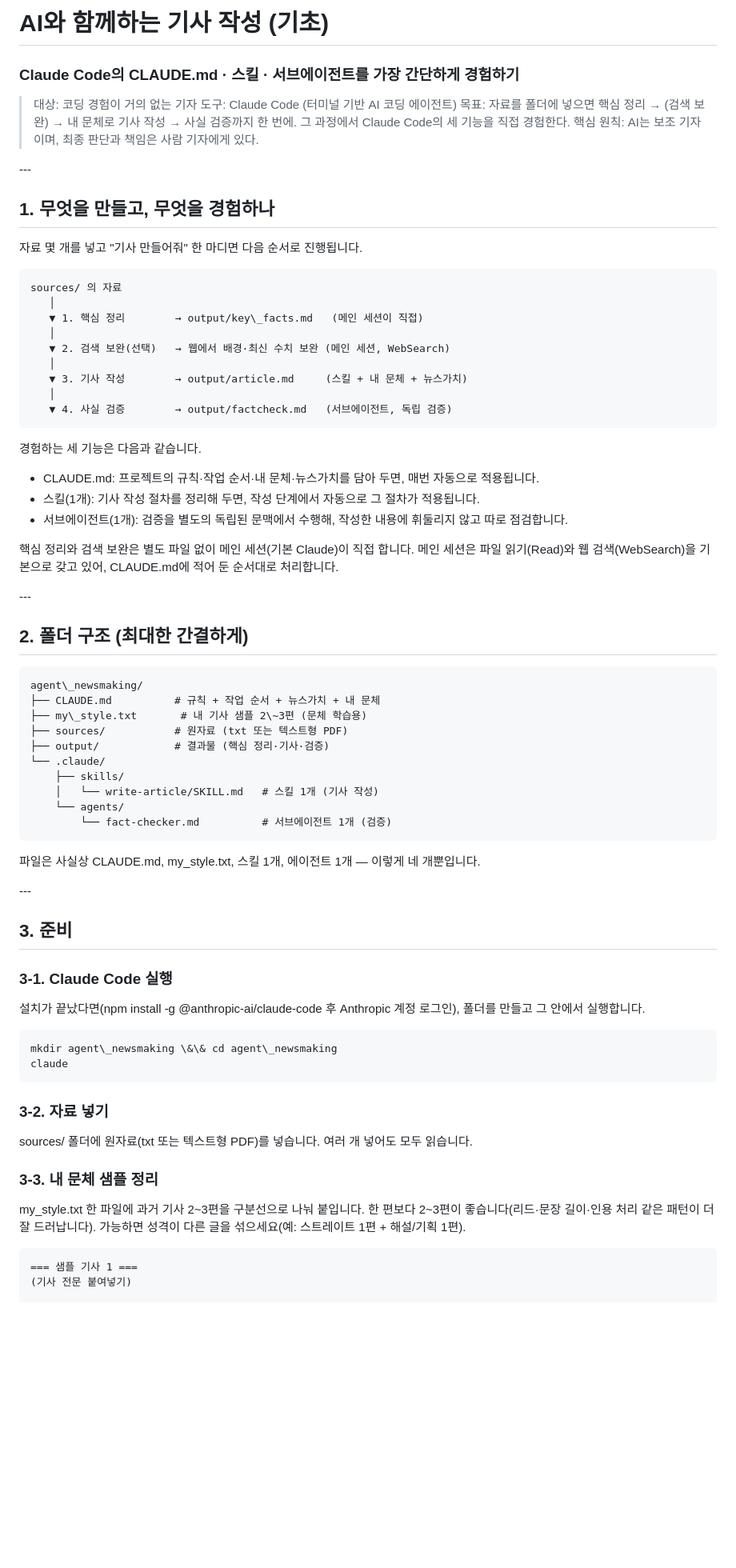
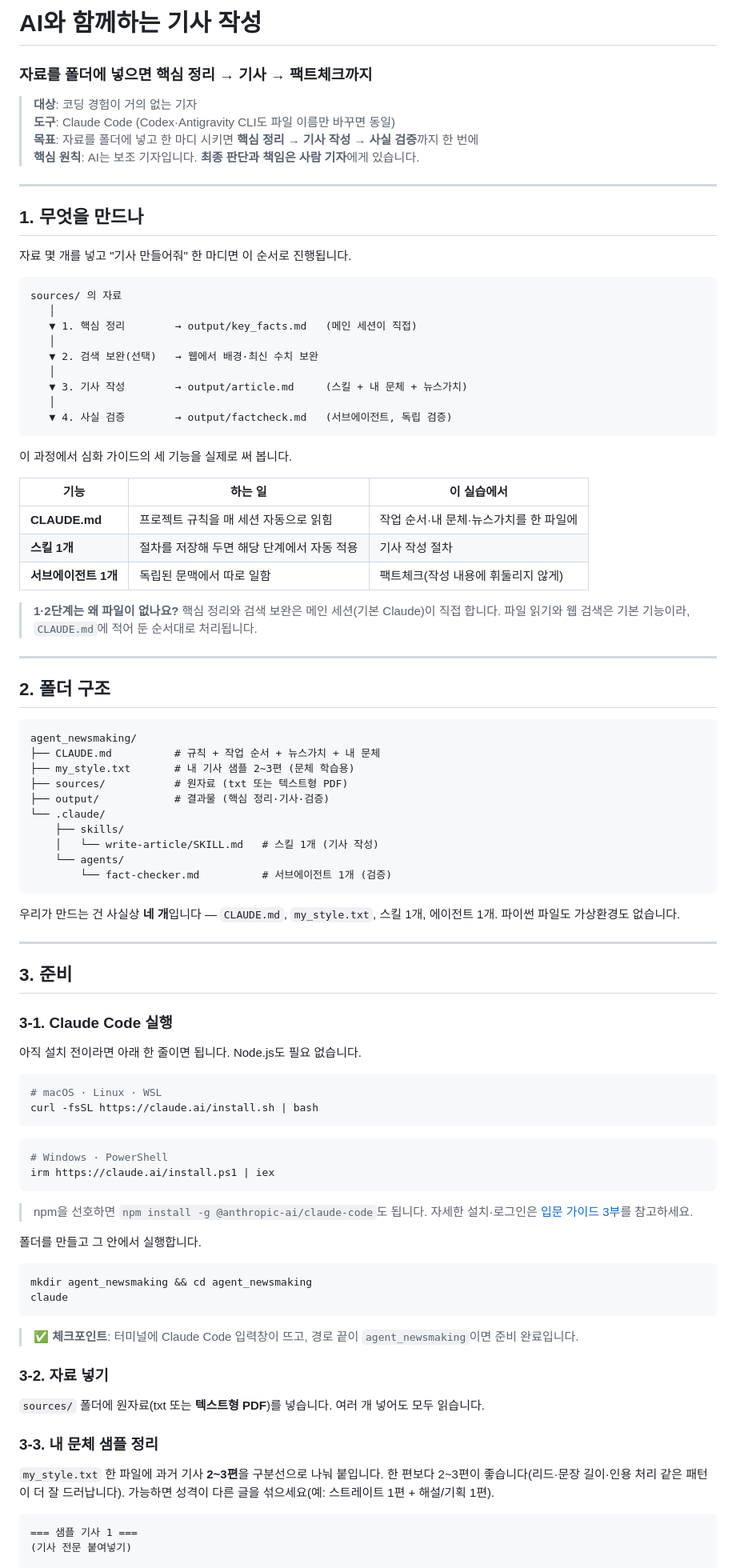
Before and after one commit to jonghhhh/vibecoding_guide, a Markdown page: agent_newsmaking.md, the part around one of its changes. Shown at 80% size. GitHub-like rendering; blank space fills up the shorter version.

Commit message:
04·05 실습 갱신: 설명 평이화, 2026-08 기준 반영, paper-search-mcp를 uv에서 pip 설치로 전환

````diff
--- a/agent_newsmaking.md
+++ b/agent_newsmaking.md
@@ -1,46 +1,48 @@
-# AI와 함께하는 기사 작성 (기초)
+# AI와 함께하는 기사 작성
 
-### Claude Code의 CLAUDE.md · 스킬 · 서브에이전트를 가장 간단하게 경험하기
+### 자료를 폴더에 넣으면 핵심 정리 → 기사 → 팩트체크까지
 
-> 대상: 코딩 경험이 거의 없는 기자
-> 도구: Claude Code (터미널 기반 AI 코딩 에이전트)
-> 목표: 자료를 폴더에 넣으면 핵심 정리 → (검색 보완) → 내 문체로 기사 작성 → 사실 검증까지 한 번에. 그 과정에서 Claude Code의 세 기능을 직접 경험한다.
-> 핵심 원칙: AI는 보조 기자이며, 최종 판단과 책임은 사람 기자에게 있다.
+> **대상**: 코딩 경험이 거의 없는 기자<br>
+> **도구**: Claude Code (Codex·Antigravity CLI도 파일 이름만 바꾸면 동일)<br>
+> **목표**: 자료를 폴더에 넣고 한 마디 시키면 **핵심 정리 → 기사 작성 → 사실 검증**까지 한 번에<br>
+> **핵심 원칙**: AI는 보조 기자입니다. **최종 판단과 책임은 사람 기자**에게 있습니다.
 
-\---
+---
 
-## 1\. 무엇을 만들고, 무엇을 경험하나
+## 1. 무엇을 만드나
 
-자료 몇 개를 넣고 "기사 만들어줘" 한 마디면 다음 순서로 진행됩니다.
+자료 몇 개를 넣고 "기사 만들어줘" 한 마디면 이 순서로 진행됩니다.
 
 ```text
 sources/ 의 자료
    │
-   ▼ 1. 핵심 정리        → output/key\_facts.md   (메인 세션이 직접)
+   ▼ 1. 핵심 정리        → output/key_facts.md   (메인 세션이 직접)
    │
-   ▼ 2. 검색 보완(선택)   → 웹에서 배경·최신 수치 보완 (메인 세션, WebSearch)
+   ▼ 2. 검색 보완(선택)   → 웹에서 배경·최신 수치 보완
    │
    ▼ 3. 기사 작성        → output/article.md     (스킬 + 내 문체 + 뉴스가치)
    │
    ▼ 4. 사실 검증        → output/factcheck.md   (서브에이전트, 독립 검증)
 ```
 
-경험하는 세 기능은 다음과 같습니다.
+이 과정에서 심화 가이드의 세 기능을 실제로 써 봅니다.
 
-* CLAUDE.md: 프로젝트의 규칙·작업 순서·내 문체·뉴스가치를 담아 두면, 매번 자동으로 적용됩니다.
-* 스킬(1개): 기사 작성 절차를 정리해 두면, 작성 단계에서 자동으로 그 절차가 적용됩니다.
-* 서브에이전트(1개): 검증을 별도의 독립된 문맥에서 수행해, 작성한 내용에 휘둘리지 않고 따로 점검합니다.
+| 기능 | 하는 일 | 이 실습에서 |
+|---|---|---|
+| **CLAUDE.md** | 프로젝트 규칙을 매 세션 자동으로 읽힘 | 작업 순서·내 문체·뉴스가치를 한 파일에 |
+| **스킬 1개** | 절차를 저장해 두면 해당 단계에서 자동 적용 | 기사 작성 절차 |
+| **서브에이전트 1개** | 독립된 문맥에서 따로 일함 | 팩트체크(작성 내용에 휘둘리지 않게) |
 
-핵심 정리와 검색 보완은 별도 파일 없이 메인 세션(기본 Claude)이 직접 합니다. 메인 세션은 파일 읽기(Read)와 웹 검색(WebSearch)을 기본으로 갖고 있어, CLAUDE.md에 적어 둔 순서대로 처리합니다.
+> **1·2단계는 왜 파일이 없나요?** 핵심 정리와 검색 보완은 메인 세션(기본 Claude)이 직접 합니다. 파일 읽기와 웹 검색은 기본 기능이라, `CLAUDE.md`에 적어 둔 순서대로 처리됩니다.
 
-\---
+---
 
-## 2\. 폴더 구조 (최대한 간결하게)
+## 2. 폴더 구조
 
 ```text
-agent\_newsmaking/
+agent_newsmaking/
 ├── CLAUDE.md          # 규칙 + 작업 순서 + 뉴스가치 + 내 문체
-├── my\_style.txt       # 내 기사 샘플 2\~3편 (문체 학습용)
+├── my_style.txt       # 내 기사 샘플 2~3편 (문체 학습용)
 ├── sources/           # 원자료 (txt 또는 텍스트형 PDF)
 ├── output/            # 결과물 (핵심 정리·기사·검증)
 └── .claude/
@@ -50,28 +52,44 @@ agent\_newsmaking/
         └── fact-checker.md          # 서브에이전트 1개 (검증)
 ```
 
-파일은 사실상 CLAUDE.md, my\_style.txt, 스킬 1개, 에이전트 1개 — 이렇게 네 개뿐입니다.
+우리가 만드는 건 사실상 **네 개**입니다 — `CLAUDE.md`, `my_style.txt`, 스킬 1개, 에이전트 1개. 파이썬 파일도 가상환경도 없습니다.
 
-\---
+---
 
-## 3\. 준비
+## 3. 준비
 
 ### 3-1. Claude Code 실행
 
-설치가 끝났다면(npm install -g @anthropic-ai/claude-code 후 Anthropic 계정 로그인), 폴더를 만들고 그 안에서 실행합니다.
+아직 설치 전이라면 아래 한 줄이면 됩니다. Node.js도 필요 없습니다.
 
 ```bash
-mkdir agent\_newsmaking \&\& cd agent\_newsmaking
+# macOS · Linux · WSL
+curl -fsSL https://claude.ai/install.sh | bash
+```
+
+```powershell
+# Windows · PowerShell
+irm https://claude.ai/install.ps1 | iex
+```
+
+> npm을 선호하면 `npm install -g @anthropic-ai/claude-code`도 됩니다. 자세한 설치·로그인은 [입문 가이드 3부](./vibecoding_basic.html)를 참고하세요.
+
+폴더를 만들고 그 안에서 실행합니다.
+
+```bash
+mkdir agent_newsmaking && cd agent_newsmaking
 claude
 ```
 
+> ✅ **체크포인트**: 터미널에 Claude Code 입력창이 뜨고, 경로 끝이 `agent_newsmaking`이면 준비 완료입니다.
+
 ### 3-2. 자료 넣기
 
-sources/ 폴더에 원자료(txt 또는 텍스트형 PDF)를 넣습니다. 여러 개 넣어도 모두 읽습니다.
+`sources/` 폴더에 원자료(txt 또는 **텍스트형 PDF**)를 넣습니다. 여러 개 넣어도 모두 읽습니다.
 
 ### 3-3. 내 문체 샘플 정리
 
-my\_style.txt 한 파일에 과거 기사 2\~3편을 구분선으로 나눠 붙입니다. 한 편보다 2\~3편이 좋습니다(리드·문장 길이·인용 처리 같은 패턴이 더 잘 드러납니다). 가능하면 성격이 다른 글을 섞으세요(예: 스트레이트 1편 + 해설/기획 1편).
+`my_style.txt` 한 파일에 과거 기사 **2~3편**을 구분선으로 나눠 붙입니다. 한 편보다 2~3편이 좋습니다(리드·문장 길이·인용 처리 같은 패턴이 더 잘 드러납니다). 가능하면 성격이 다른 글을 섞으세요(예: 스트레이트 1편 + 해설/기획 1편).
 
 ```text
 === 샘플 기사 1 ===
````
Also changed, not shown: other parts of agent_newsmaking.md (+58 -33 lines).
